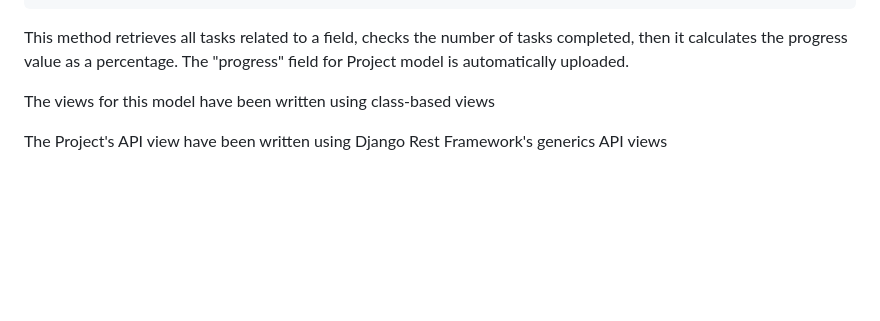
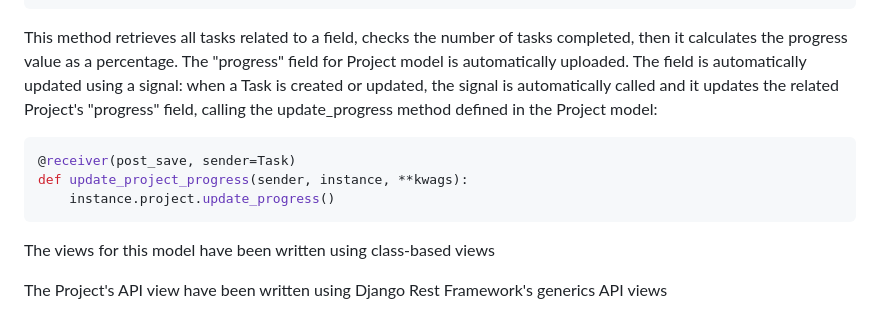
Before and after one commit to alessiomirra/Django-App, a Markdown page: README.md, the part around the change. GitHub-like rendering; blank space fills up the shorter version.

````diff
--- a/README.md
+++ b/README.md
@@ -40,6 +40,13 @@ def update_progress(self):
 
 This method retrieves all tasks related to a field, checks the number of tasks completed, then it calculates the progress value as a percentage.
 The "progress" field for Project model is automatically uploaded.
+The field is automatically updated using a signal: when a Task is created or updated, the signal is automatically called and it updates the related Project's "progress" field, calling the update_progress method defined in the Project model:
+
+```python
+@receiver(post_save, sender=Task)
+def update_project_progress(sender, instance, **kwags):
+    instance.project.update_progress()
+```
 
 The views for this model have been written using class-based views
 
````
